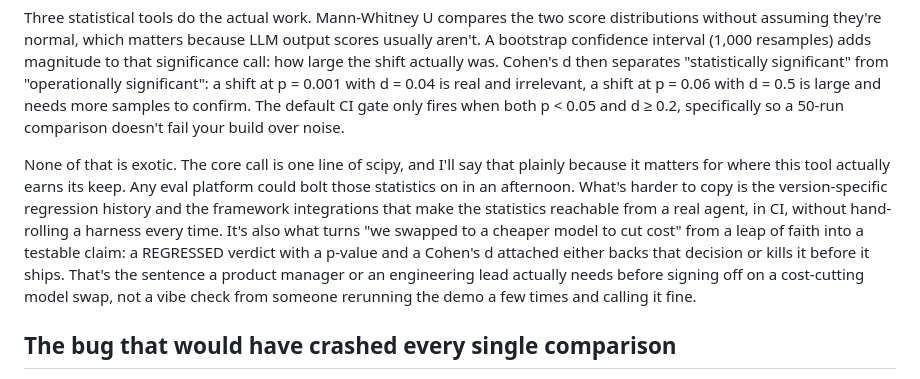
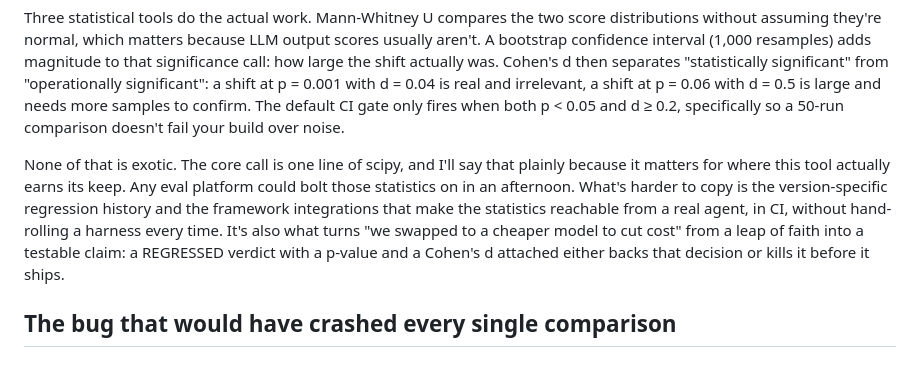
Before and after one commit to RudrenduPaul/agent-eval, a Markdown page: docs/blog/statistical-regression-tester-29-real-merged-prs.md, the part around the change. Rendered like a GitHub page.

Commit message:
Drop PM/engineering-lead framing sentence, wrong audience for dev.to

```diff
--- a/docs/blog/statistical-regression-tester-29-real-merged-prs.md
+++ b/docs/blog/statistical-regression-tester-29-real-merged-prs.md
@@ -39,7 +39,7 @@ report.assert_stable()  # raises AssertionError if behavior regressed
 
 Three statistical tools do the actual work. Mann-Whitney U compares the two score distributions without assuming they're normal, which matters because LLM output scores usually aren't. A bootstrap confidence interval (1,000 resamples) adds magnitude to that significance call: how large the shift actually was. Cohen's d then separates "statistically significant" from "operationally significant": a shift at p = 0.001 with d = 0.04 is real and irrelevant, a shift at p = 0.06 with d = 0.5 is large and needs more samples to confirm. The default CI gate only fires when both p < 0.05 and d ≥ 0.2, specifically so a 50-run comparison doesn't fail your build over noise.
 
-None of that is exotic. The core call is one line of scipy, and I'll say that plainly because it matters for where this tool actually earns its keep. Any eval platform could bolt those statistics on in an afternoon. What's harder to copy is the version-specific regression history and the framework integrations that make the statistics reachable from a real agent, in CI, without hand-rolling a harness every time. It's also what turns "we swapped to a cheaper model to cut cost" from a leap of faith into a testable claim: a REGRESSED verdict with a p-value and a Cohen's d attached either backs that decision or kills it before it ships. That's the sentence a product manager or an engineering lead actually needs before signing off on a cost-cutting model swap, not a vibe check from someone rerunning the demo a few times and calling it fine.
+None of that is exotic. The core call is one line of scipy, and I'll say that plainly because it matters for where this tool actually earns its keep. Any eval platform could bolt those statistics on in an afternoon. What's harder to copy is the version-specific regression history and the framework integrations that make the statistics reachable from a real agent, in CI, without hand-rolling a harness every time. It's also what turns "we swapped to a cheaper model to cut cost" from a leap of faith into a testable claim: a REGRESSED verdict with a p-value and a Cohen's d attached either backs that decision or kills it before it ships.
 
 ## The bug that would have crashed every single comparison
 
```
